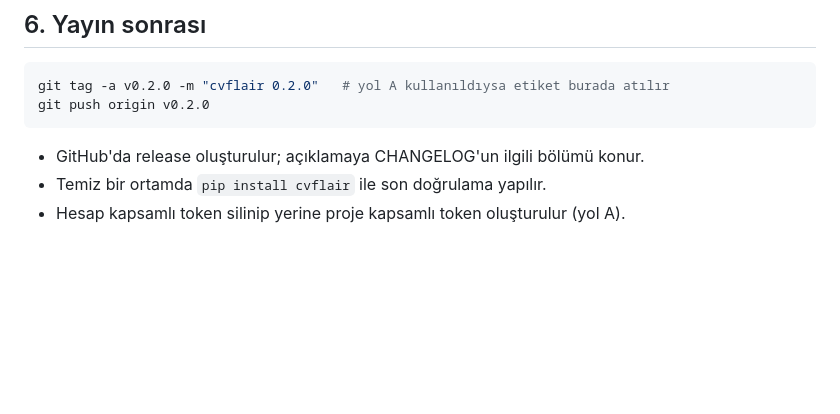
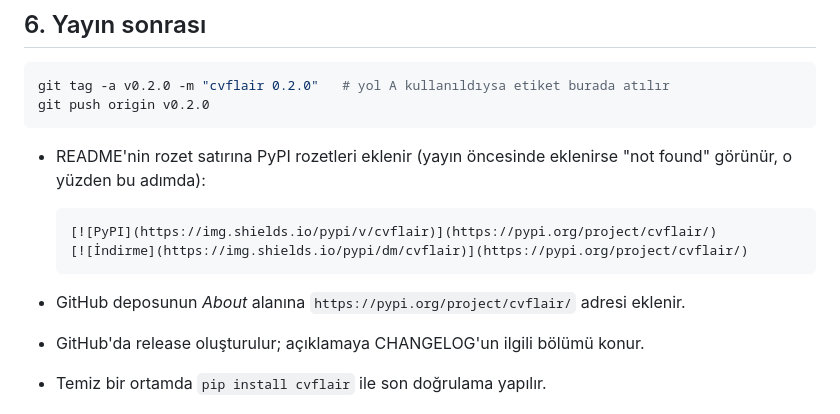
Before and after one commit to kbycode/cvflair, a Markdown page: docs/pypi-yayin-rehberi.md, the part around the change. GitHub-like rendering; blank space fills up the shorter version.

````diff
--- a/docs/pypi-yayin-rehberi.md
+++ b/docs/pypi-yayin-rehberi.md
@@ -184,6 +184,15 @@ git tag -a v0.2.0 -m "cvflair 0.2.0"   # yol A kullanıldıysa etiket burada at
 git push origin v0.2.0
 ```
 
+- README'nin rozet satırına PyPI rozetleri eklenir (yayın öncesinde eklenirse
+  "not found" görünür, o yüzden bu adımda):
+
+  ```markdown
+  [![PyPI](https://img.shields.io/pypi/v/cvflair)](https://pypi.org/project/cvflair/)
+  [![İndirme](https://img.shields.io/pypi/dm/cvflair)](https://pypi.org/project/cvflair/)
+  ```
+
+- GitHub deposunun *About* alanına `https://pypi.org/project/cvflair/` adresi eklenir.
 - GitHub'da release oluşturulur; açıklamaya CHANGELOG'un ilgili bölümü konur.
 - Temiz bir ortamda `pip install cvflair` ile son doğrulama yapılır.
 - Hesap kapsamlı token silinip yerine proje kapsamlı token oluşturulur (yol A).
````
Also changed, not shown: README.md (+4 -0 lines).
